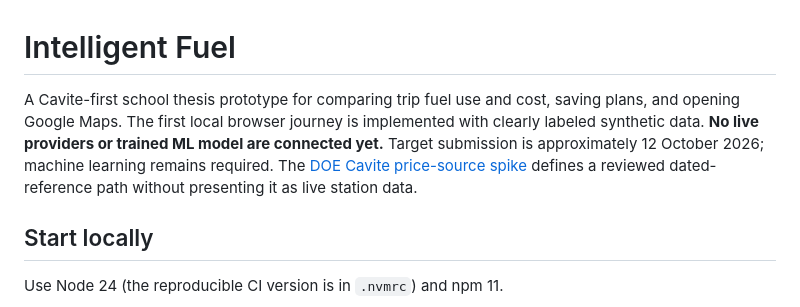
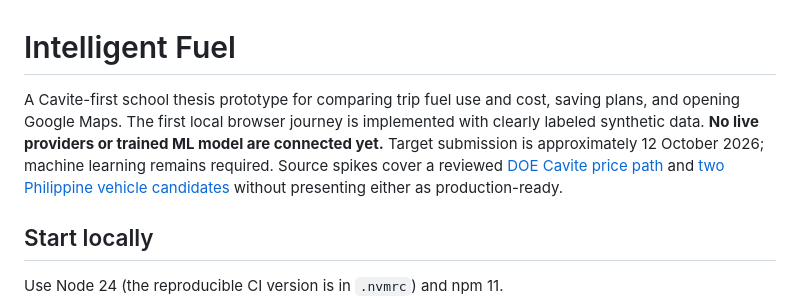
Before and after one commit to haerinfan/intelligent-fuel, a Markdown page: README.md, the part around the change. Drawn GitHub-style.

Commit message:
Link Philippine vehicle source feasibility

```diff
--- a/README.md
+++ b/README.md
@@ -1,6 +1,6 @@
 # Intelligent Fuel
 
-A Cavite-first school thesis prototype for comparing trip fuel use and cost, saving plans, and opening Google Maps. The first local browser journey is implemented with clearly labeled synthetic data. **No live providers or trained ML model are connected yet.** Target submission is approximately 12 October 2026; machine learning remains required. The [DOE Cavite price-source spike](docs/fuel-price-source-feasibility.md) defines a reviewed dated-reference path without presenting it as live station data.
+A Cavite-first school thesis prototype for comparing trip fuel use and cost, saving plans, and opening Google Maps. The first local browser journey is implemented with clearly labeled synthetic data. **No live providers or trained ML model are connected yet.** Target submission is approximately 12 October 2026; machine learning remains required. Source spikes cover a reviewed [DOE Cavite price path](docs/fuel-price-source-feasibility.md) and [two Philippine vehicle candidates](docs/vehicle-source-feasibility.md) without presenting either as production-ready.
 
 ## Start locally
 
```
